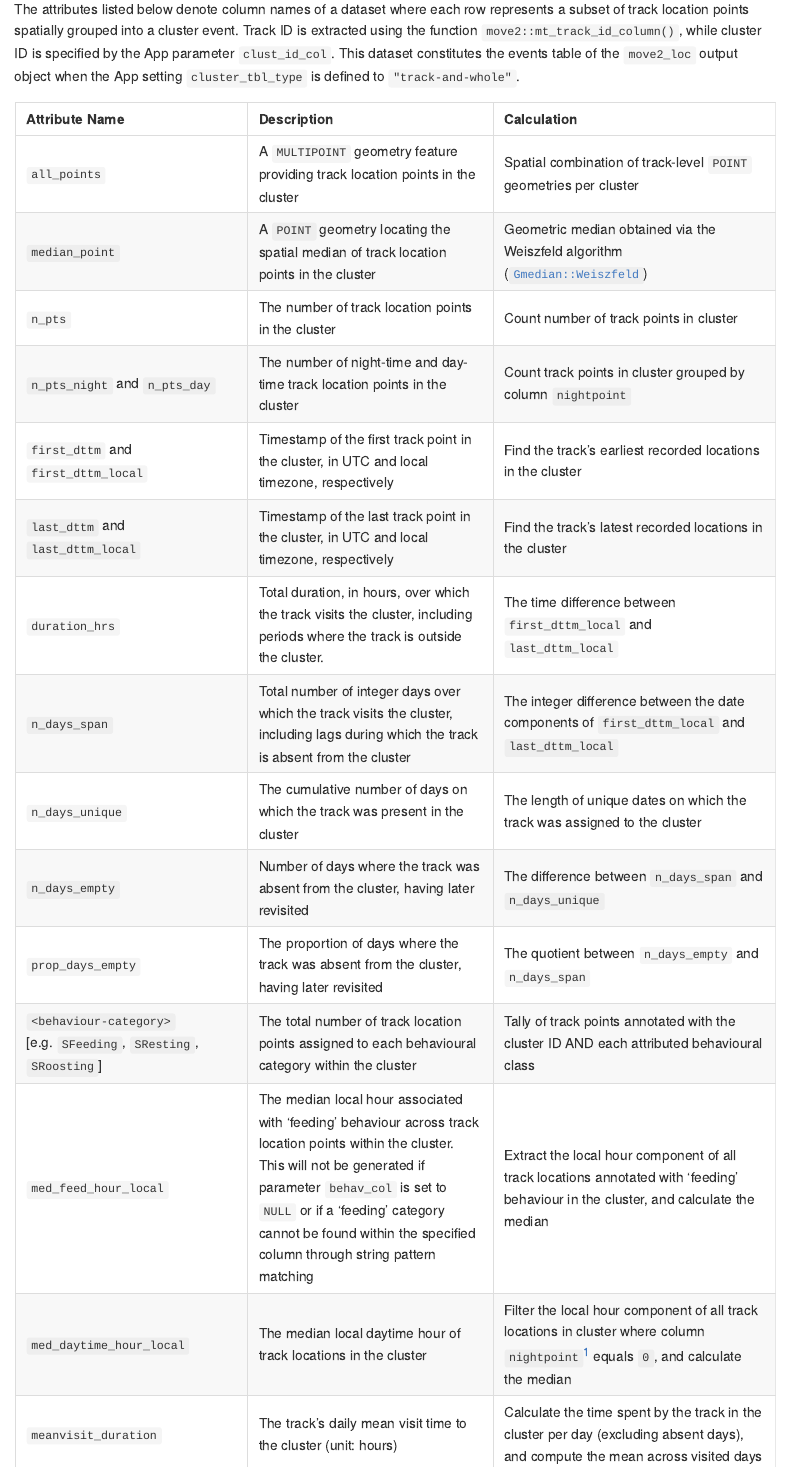
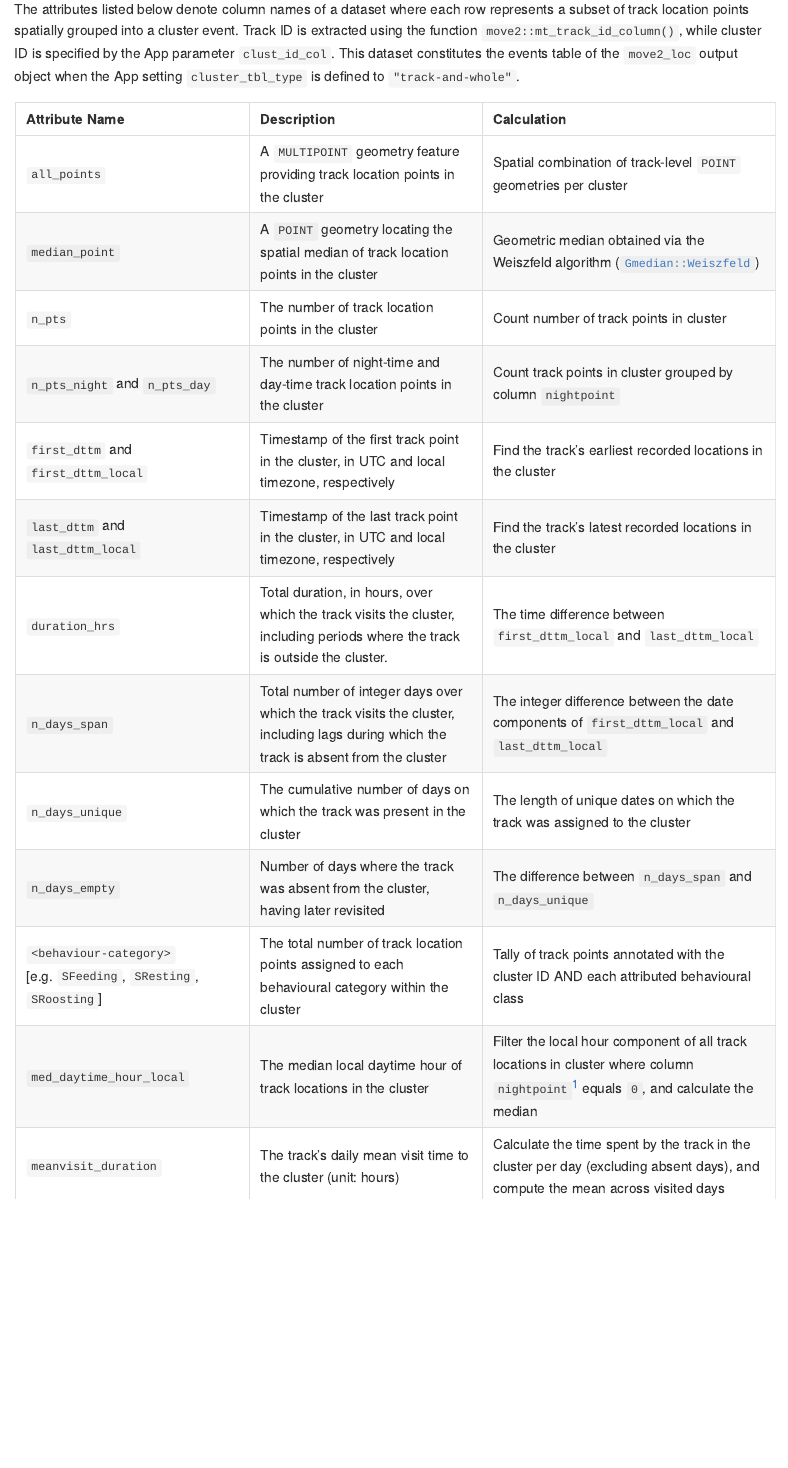
Before and after one commit to dmpstats/Generate_Avian_Cluster_Metrics, a Quarto document (README.qmd): the page in a window 1100 px wide, from 2120 px down. The pictures show the output file README.md that the author committed with the source, drawn offline in the style of GitHub.

Commit message:
metrics: dropped non-relevant metrics
Removed metrics:
- prop_days_empty
- med_feed_hour_local & avg_feed_hour_local
- prop_days_inactive
- mean_n_daytime_visits & avg_n_daytime_visits

```diff
--- a/README.qmd
+++ b/README.qmd
@@ -167,18 +167,18 @@ track_clust_details <- list(
     Description = "Number of days where the track was absent from the cluster, having later revisited",
     Calculation = "The difference between `n_days_span` and `n_days_unique`"
   ),
-  "`prop_days_empty`" = tibble(
-    Description = "The proportion of days where the track was absent from the cluster, having later revisited",
-    Calculation = "The quotient between `n_days_empty` and `n_days_span`"
-  ),
+  # "`prop_days_empty`" = tibble(
+  #   Description = "The proportion of days where the track was absent from the cluster, having later revisited",
+  #   Calculation = "The quotient between `n_days_empty` and `n_days_span`"
+  # ),
   "`<behaviour-category>` [e.g. `SFeeding`, `SResting`, `SRoosting`]" = tibble(
     Description = "The total number of track location points assigned to each behavioural category within the cluster",
     Calculation = "Tally of track points annotated with the cluster ID AND each attributed behavioural class"
   ),
-  "`med_feed_hour_local`" = tibble(
-    Description = "The median local hour associated with 'feeding' behaviour across track location points within the cluster. This will not be generated if parameter `behav_col` is set to `NULL` or if a 'feeding' category cannot be found within the specified column through string pattern matching",
-    Calculation = "Extract the local hour component of all track locations annotated with 'feeding' behaviour in the cluster, and calculate the median"
-  ),
+  # "`med_feed_hour_local`" = tibble(
+  #   Description = "The median local hour associated with 'feeding' behaviour across track location points within the cluster. This will not be generated if parameter `behav_col` is set to `NULL` or if a 'feeding' category cannot be found within the specified column through string pattern matching",
+  #   Calculation = "Extract the local hour component of all track locations annotated with 'feeding' behaviour in the cluster, and calculate the median"
+  # ),
   "`med_daytime_hour_local`" = tibble(
     Description = "The median local daytime hour of track locations in the cluster",
     Calculation = "Filter the local hour component of all track locations in cluster where column `nightpoint`[^1] equals `0`, and calculate the median"
@@ -195,10 +195,10 @@ track_clust_details <- list(
     Description = "The track's mean number of unique visits to the cluster per day",
     Calculation = "Run length calculations are applied to the track location points to quantify the number of cluster visits per day (excluding absent days), which are then averaged across all visited days."
   ),
-  "`mean_n_daytime_visits`" = tibble(
-    Description = "The track's mean number of unique visits to the cluster during the daytime period per day",
-    Calculation = "Identical to `mean_n_visits`, but including only location events where `nightpoint == 0`"
-  ),
+  # "`mean_n_daytime_visits`" = tibble(
+  #   Description = "The track's mean number of unique visits to the cluster during the daytime period per day",
+  #   Calculation = "Identical to `mean_n_visits`, but including only location events where `nightpoint == 0`"
+  # ),
   "`mean_night_dist`" = tibble(
     Description = "The track's daily mean distance between all night-time location points and the cluster's centroid (unit: meters)",
     Calculation = "For each day the track visits the cluster, calculate the median distance between all night-time location points (regardless of cluster affiliation status) and the cluster centroid. Median distances are then averaged over all days to produce this metric."
@@ -268,10 +268,10 @@ The following attributes are column names of a dataset where each row represents
 #| echo: false
 
 clust_details <- list(
-  "`spawn_dttm_local` and `cease_dttm_local`" = tibble(
-    Description = "Respectively, the 'spawning' and `ending` date-times of the cluster event (local timezone)",
-    Calculation = "The earliest and latest timestamps of all point locations associated with the cluster."
-  ),
+  # "`spawn_dttm_local` and `cease_dttm_local`" = tibble(
+  #   Description = "Respectively, the 'spawning' and `ending` date-times of the cluster event (local timezone)",
+  #   Calculation = "The earliest and latest timestamps of all point locations associated with the cluster."
+  # ),
   "`spawn_dttm` and `spawn_dttm_local`" = tibble(
     Description = "The 'spawning' date-time of the cluster event, in UTC and local timezone, respectively",
     Calculation = "The earliest timestamp of all point locations associated with the cluster."
@@ -308,14 +308,14 @@ clust_details <- list(
     Description = "Number of days the cluster was inactive, i.e. no track visited during the day",
     Calculation = "The difference between `span_days` and `n_days_active`"
   ),
-  "`prop_days_inactive`" = tibble(
-    Description = "The proportion of inactive days throughout the cluster event",
-    Calculation = "The quotient between `n_days_inactive` and `span_days`"
-  ),
-  "`avg_feed_hour_local`" = tibble(
-    Description = "The average local hour of track visits labelled as ‘feeding’ behaviour throughout the cluster event",
-    Calculation = "The mean of `med_feed_hour_local` across affiliated tracks"
-  ),
+  # "`prop_days_inactive`" = tibble(
+  #   Description = "The proportion of inactive days throughout the cluster event",
+  #   Calculation = "The quotient between `n_days_inactive` and `span_days`"
+  # ),
+  # "`avg_feed_hour_local`" = tibble(
+  #   Description = "The average local hour of track visits labelled as ‘feeding’ behaviour throughout the cluster event",
+  #   Calculation = "The mean of `med_feed_hour_local` across affiliated tracks"
+  # ),
   "`avg_daytime_hour_local`" = tibble(
     Description = "The average local daytime hour of track visits throughout the cluster event",
     Calculation = "The mean of `med_daytime_hour_local` across affiliated tracks"
@@ -340,10 +340,10 @@ clust_details <- list(
     Description = "The average number of unique visits per day by member tracks",
     Calculation = "The average `mean_n_visits` across member tracks"
   ),
-  "`avg_n_daytime_visits`" = tibble(
-    Description = "The average number of unique daytime visits per day by member tracks",
-    Calculation = "The average `mean_n_daytime_visits` across member tracks"
-  ),
+  # "`avg_n_daytime_visits`" = tibble(
+  #   Description = "The average number of unique daytime visits per day by member tracks",
+  #   Calculation = "The average `mean_n_daytime_visits` across member tracks"
+  # ),
   "`avg_nightime_dist`" = tibble(
     Description = "The daily average distance between member tracks' night-point locations and the cluster centroid (unit: meters)",
     Calculation = "The average `mean_night_dist` across member tracks"
```
Also changed, not shown: RFunction.R (+2 -11 lines), README.md, doc/clust_details.rds, doc/track_clust_details.rds, 1 other file.
